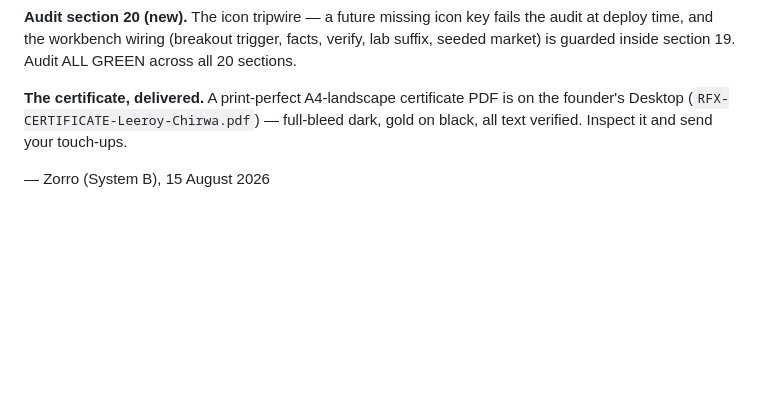
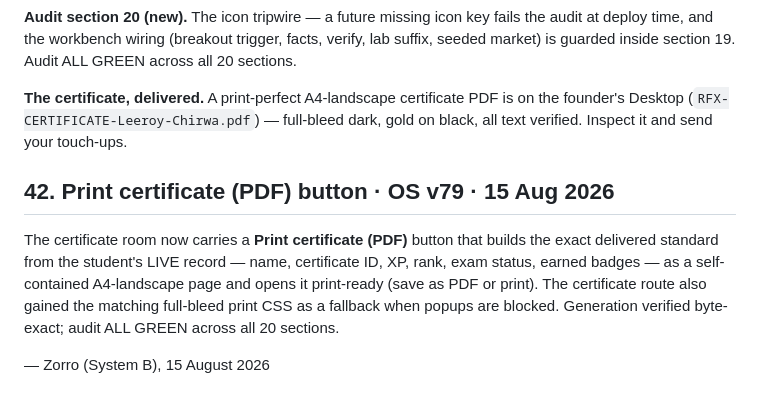
Before and after one commit to realityscripts-create/reality-fx-site, a Markdown page: FOR-LEE-FINAL-SYSTEM-POLISH-13-AUG.md, the part around the change. Rendered like a GitHub page; blank space fills up the shorter version.

Commit message:
Brief §42 — Print certificate (PDF) button (OS v79 round)
🤖 Generated with Codebuff
Co-Authored-By: Codebuff <noreply@codebuff.com>

```diff
--- a/FOR-LEE-FINAL-SYSTEM-POLISH-13-AUG.md
+++ b/FOR-LEE-FINAL-SYSTEM-POLISH-13-AUG.md
@@ -1199,4 +1199,14 @@ Audit ALL GREEN across all 20 sections.
 is on the founder's Desktop (`RFX-CERTIFICATE-Leeroy-Chirwa.pdf`) — full-bleed
 dark, gold on black, all text verified. Inspect it and send your touch-ups.
 
+## 42. Print certificate (PDF) button · OS v79 · 15 Aug 2026
+
+The certificate room now carries a **Print certificate (PDF)** button that
+builds the exact delivered standard from the student's LIVE record — name,
+certificate ID, XP, rank, exam status, earned badges — as a self-contained
+A4-landscape page and opens it print-ready (save as PDF or print). The
+certificate route also gained the matching full-bleed print CSS as a
+fallback when popups are blocked. Generation verified byte-exact; audit
+ALL GREEN across all 20 sections.
+
 — Zorro (System B), 15 August 2026
```
